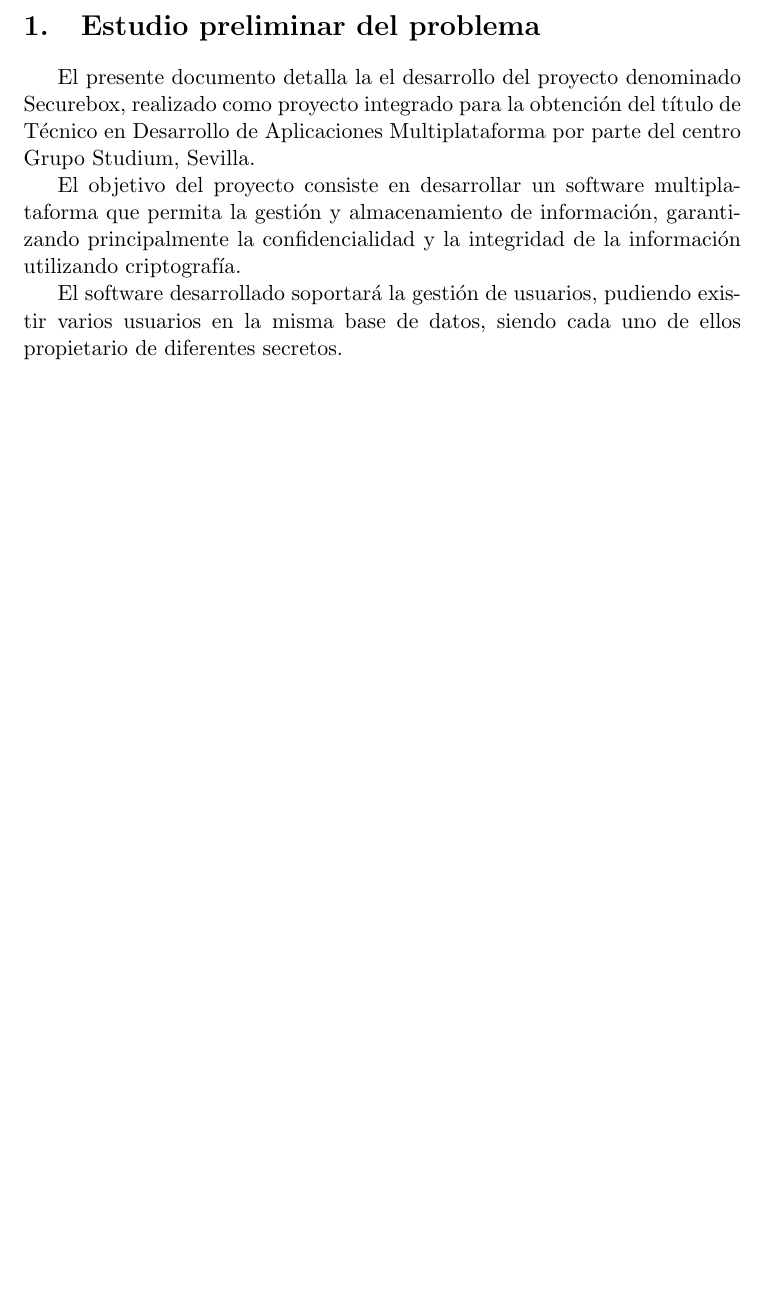
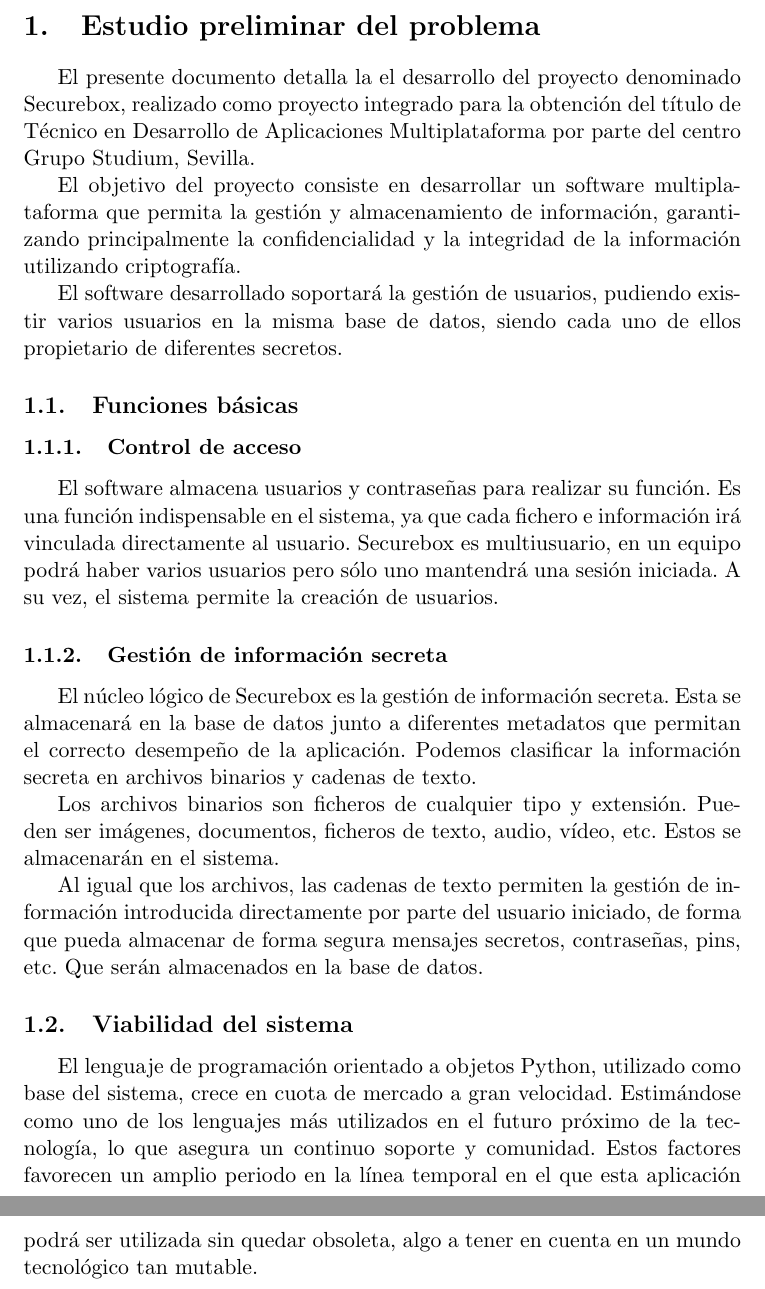
Before and after one commit to balonc/tex, a LaTeX document (Documentación técnica/securebox/securebox.tex): part of page 3 of 3 before the commit and two parts of pages 3 and 4 of 4 after it, the two joined at a grey line, cut so that both start at the same text, the shorter picture padded with empty space. Compiled offline with pdfLaTeX.

Commit message:
Continuación de v2 de securebox

```diff
--- a/Documentación técnica/securebox/securebox.tex
+++ b/Documentación técnica/securebox/securebox.tex
@@ -41,4 +41,39 @@
     varios usuarios en la misma base de datos, siendo cada uno de ellos propietario
     de diferentes secretos.
 
+    \subsection{Funciones básicas}
+
+        \subsubsection{Control de acceso}
+
+            El software almacena usuarios y contraseñas para realizar su función.
+            Es una función indispensable en el sistema, ya que cada fichero e
+            información irá vinculada directamente al usuario. Securebox es multiusuario,
+            en un equipo podrá haber varios usuarios pero sólo uno mantendrá una sesión
+            iniciada. A su vez, el sistema permite la creación de usuarios.
+
+        \subsubsection{Gestión de información secreta}
+
+            El núcleo lógico de Securebox es la gestión de información secreta. Esta
+            se almacenará en la base de datos junto a diferentes metadatos que permitan
+            el correcto desempeño de la aplicación. Podemos clasificar la información
+            secreta en archivos binarios y cadenas de texto.
+
+            Los archivos binarios son ficheros de cualquier tipo y extensión. Pueden
+            ser imágenes, documentos, ficheros de texto, audio, vídeo, etc. Estos se
+            almacenarán en el sistema.
+
+            Al igual que los archivos, las cadenas de texto permiten la gestión de
+            información introducida directamente por parte del usuario iniciado, de
+            forma que pueda almacenar de forma segura mensajes secretos, contraseñas,
+            pins, etc. Que serán almacenados en la base de datos.
+
+    \subsection{Viabilidad del sistema}
+
+        El lenguaje de programación orientado a objetos Python, utilizado como base
+        del sistema, crece en cuota de mercado a gran velocidad. Estimándose como uno
+        de los lenguajes más utilizados en el futuro próximo de la tecnología, lo que
+        asegura un continuo soporte y comunidad. Estos factores favorecen un amplio
+        periodo en la línea temporal en el que esta aplicación podrá ser utilizada sin
+        quedar obsoleta, algo a tener en cuenta en un mundo tecnológico tan mutable.
+
 \end{document}
```
